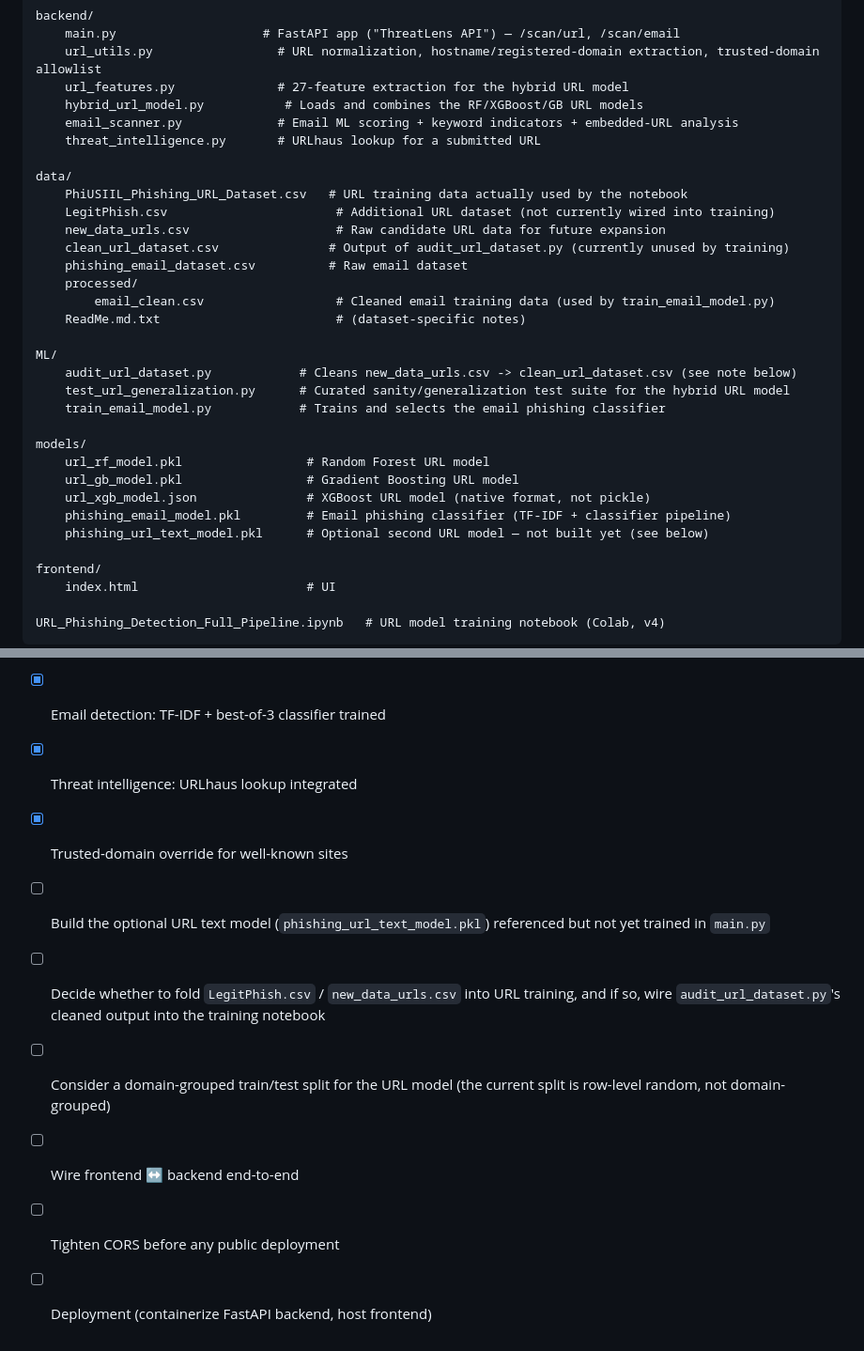
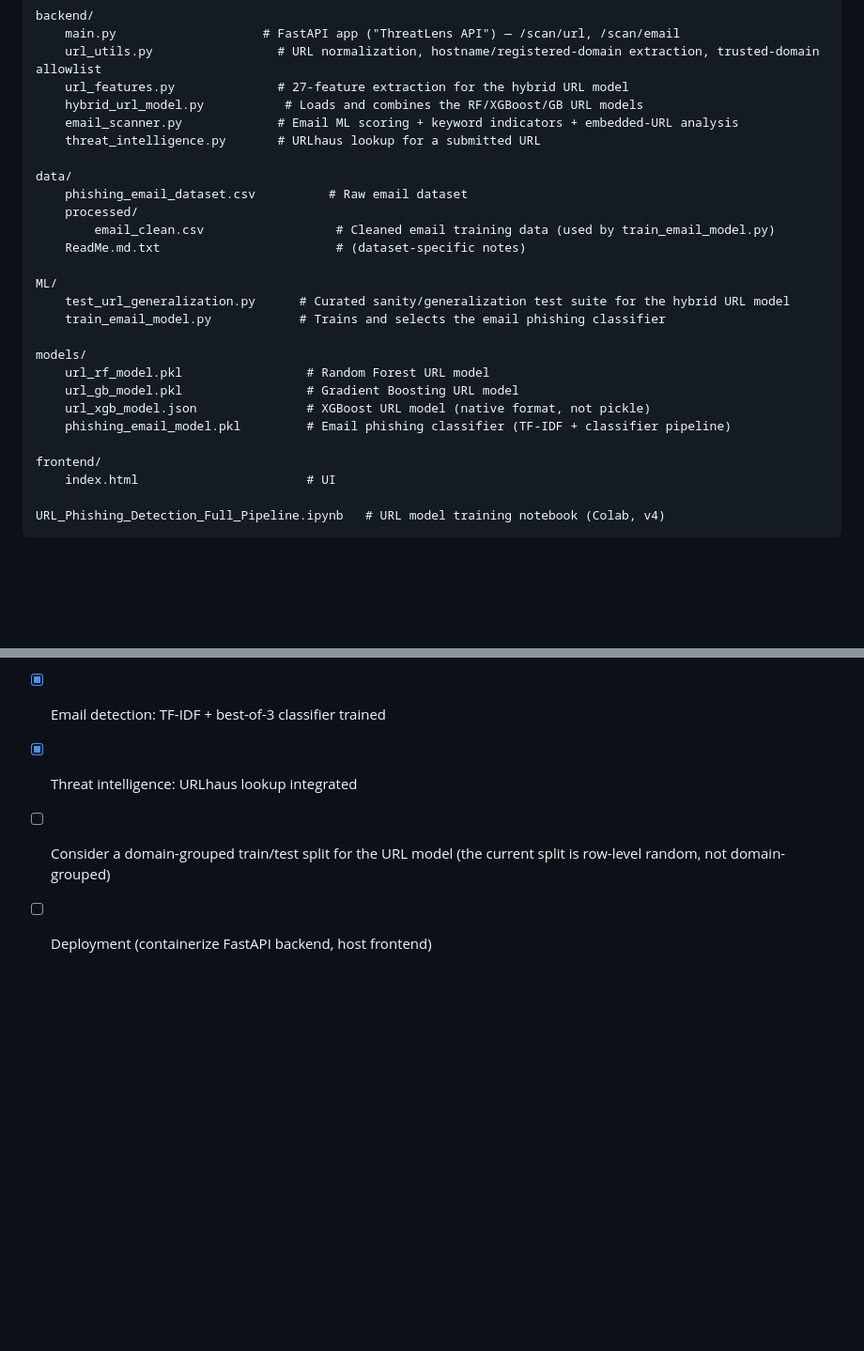
Before and after one commit to rimsha468/ThreatLens-multi-modal-phishing-detection, a Markdown page: README.md, 2 parts joined by grey strips. Shown at 94% size. Drawn GitHub-style; blank space fills up the shorter version.

```diff
--- a/README.md
+++ b/README.md
@@ -24,17 +24,12 @@ backend/
     threat_intelligence.py       # URLhaus lookup for a submitted URL
 
 data/
-    PhiUSIIL_Phishing_URL_Dataset.csv   # URL training data actually used by the notebook
-    LegitPhish.csv                       # Additional URL dataset (not currently wired into training)
-    new_data_urls.csv                    # Raw candidate URL data for future expansion
-    clean_url_dataset.csv               # Output of audit_url_dataset.py (currently unused by training)
     phishing_email_dataset.csv          # Raw email dataset
     processed/
         email_clean.csv                  # Cleaned email training data (used by train_email_model.py)
     ReadMe.md.txt                        # (dataset-specific notes)
 
 ML/
-    audit_url_dataset.py            # Cleans new_data_urls.csv -> clean_url_dataset.csv (see note below)
     test_url_generalization.py      # Curated sanity/generalization test suite for the hybrid URL model
     train_email_model.py            # Trains and selects the email phishing classifier
 
@@ -43,7 +38,6 @@ models/
     url_gb_model.pkl                 # Gradient Boosting URL model
     url_xgb_model.json               # XGBoost URL model (native format, not pickle)
     phishing_email_model.pkl         # Email phishing classifier (TF-IDF + classifier pipeline)
-    phishing_url_text_model.pkl      # Optional second URL model — not built yet (see below)
 
 frontend/
     index.html                       # UI
@@ -252,14 +246,6 @@ Dependencies observed across the codebase: `fastapi`, `uvicorn`,
 - [x] URL detection: RF/GB/XGB hybrid ensemble trained on PhiUSIIL
 - [x] Email detection: TF-IDF + best-of-3 classifier trained
 - [x] Threat intelligence: URLhaus lookup integrated
-- [x] Trusted-domain override for well-known sites
-- [ ] Build the optional URL text model (`phishing_url_text_model.pkl`)
-      referenced but not yet trained in `main.py`
-- [ ] Decide whether to fold `LegitPhish.csv` / `new_data_urls.csv` into
-      URL training, and if so, wire `audit_url_dataset.py`'s cleaned
-      output into the training notebook
 - [ ] Consider a domain-grouped train/test split for the URL model (the
       current split is row-level random, not domain-grouped)
-- [ ] Wire frontend ↔ backend end-to-end
-- [ ] Tighten CORS before any public deployment
 - [ ] Deployment (containerize FastAPI backend, host frontend)
```
